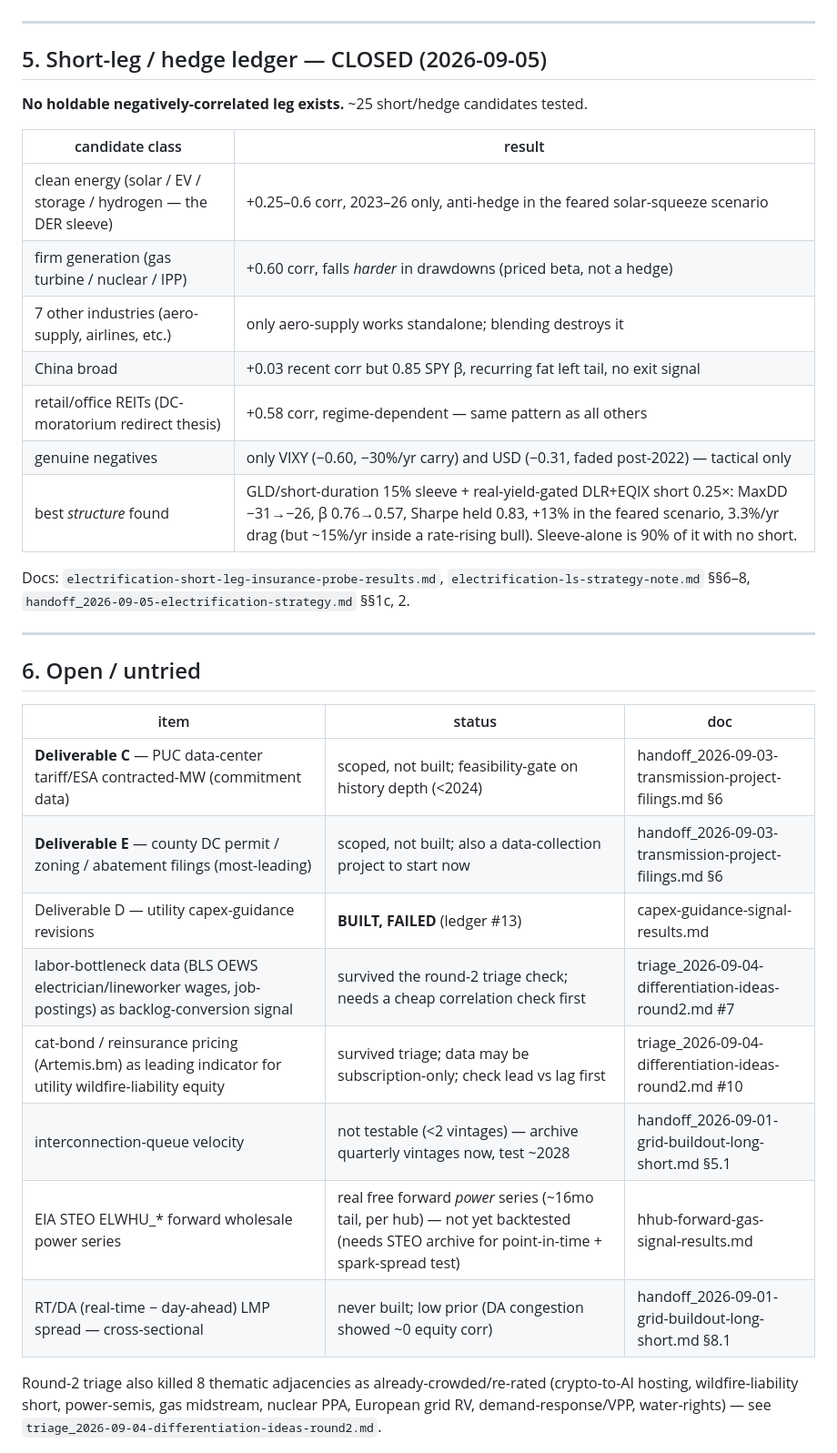
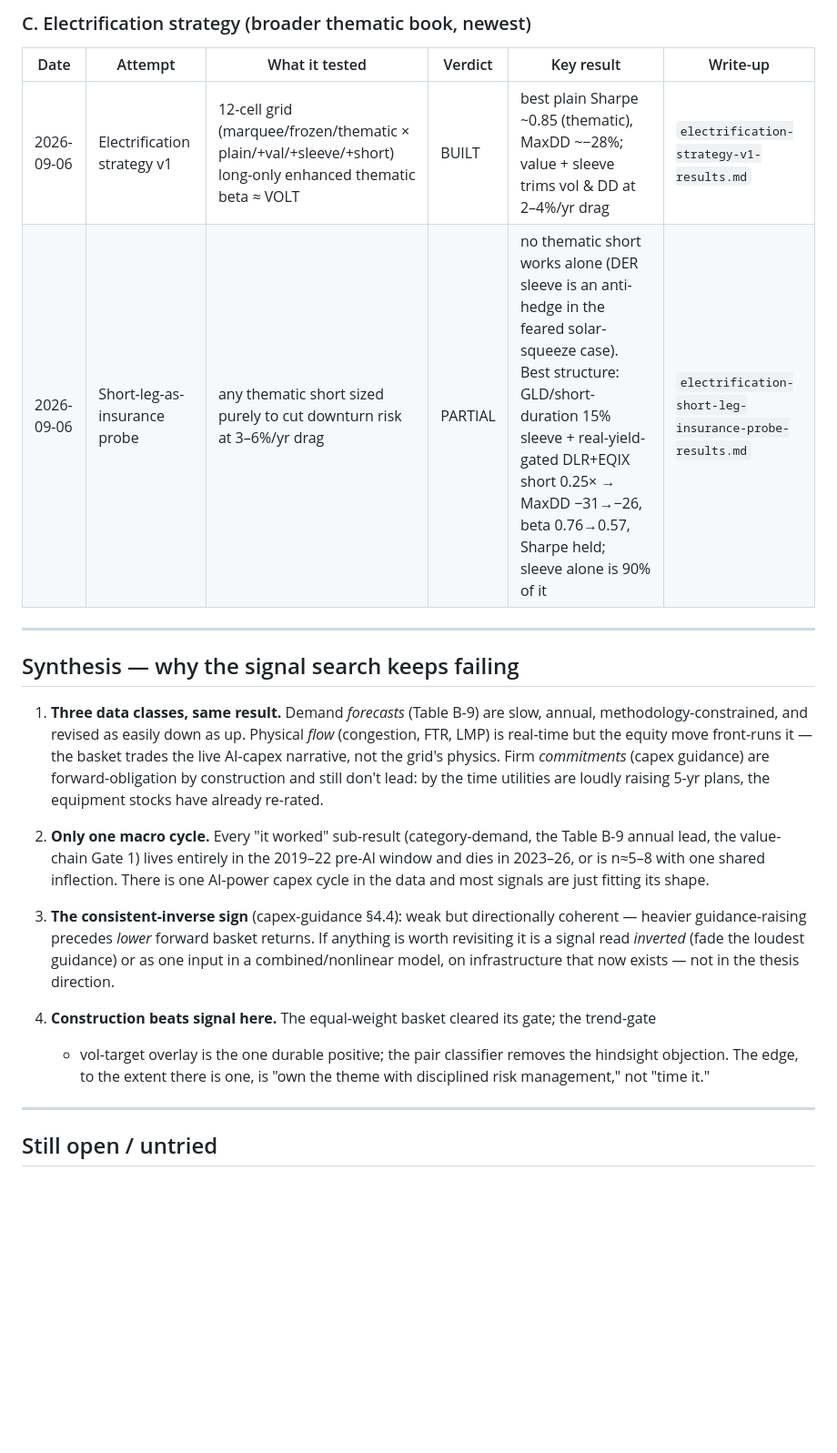
Before and after one commit to np-float-sand/acadia, a Markdown page: docs/RESULTS.md, the part around one of its changes. Shown at 91% size. Drawn GitHub-style; blank space fills up the shorter version.

```diff
--- a/docs/RESULTS.md
+++ b/docs/RESULTS.md
@@ -130,39 +106,37 @@ because it holds them.
+### C. Electrification strategy (broader thematic book, newest)
+
+| Date | Attempt | What it tested | Verdict | Key result | Write-up |
+|---|---|---|---|---|---|
+| 2026-09-06 | Electrification strategy v1 | 12-cell grid (marquee/frozen/thematic × plain/+val/+sleeve/+short) long-only enhanced thematic beta ≈ VOLT | BUILT | best plain Sharpe ~0.85 (thematic), MaxDD ~−28%; value + sleeve trims vol & DD at 2–4%/yr drag | `electrification-strategy-v1-results.md` |
+| 2026-09-06 | Short-leg-as-insurance probe | any thematic short sized purely to cut downturn risk at 3–6%/yr drag | PARTIAL | no thematic short works alone (DER sleeve is an anti-hedge in the feared solar-squeeze case). Best structure: GLD/short-duration 15% sleeve + real-yield-gated DLR+EQIX short 0.25× → MaxDD −31→−26, beta 0.76→0.57, Sharpe held; sleeve alone is 90% of it | `electrification-short-leg-insurance-probe-results.md` |
 
 ---
 
-## 5. Short-leg / hedge ledger — CLOSED (2026-09-05)
+## Synthesis — why the signal search keeps failing
 
-**No holdable negatively-correlated leg exists.** ~25 short/hedge candidates tested.
+1. **Three data classes, same result.** Demand *forecasts* (Table B-9) are slow, annual,
+   methodology-constrained, and revised as easily down as up. Physical *flow* (congestion, FTR,
+   LMP) is real-time but the equity move front-runs it — the basket trades the live AI-capex
+   narrative, not the grid's physics. Firm *commitments* (capex guidance) are forward-obligation
+   by construction and still don't lead: by the time utilities are loudly raising 5-yr plans, the
+   equipment stocks have already re-rated.
 
-| candidate class | result |
-|---|---|
-| clean energy (solar / EV / storage / hydrogen — the DER sleeve) | +0.25–0.6 corr, 2023–26 only, anti-hedge in the feared solar-squeeze scenario |
-| firm generation (gas turbine / nuclear / IPP) | +0.60 corr, falls *harder* in drawdowns (priced beta, not a hedge) |
-| 7 other industries (aero-supply, airlines, etc.) | only aero-supply works standalone; blending destroys it |
-| China broad | +0.03 recent corr but 0.85 SPY β, recurring fat left tail, no exit signal |
-| retail/office REITs (DC-moratorium redirect thesis) | +0.58 corr, regime-dependent — same pattern as all others |
-| genuine negatives | only VIXY (−0.60, −30%/yr carry) and USD (−0.31, faded post-2022) — tactical only |
-| best *structure* found | GLD/short-duration 15% sleeve + real-yield-gated DLR+EQIX short 0.25×: MaxDD −31→−26, β 0.76→0.57, Sharpe held 0.83, +13% in the feared scenario, 3.3%/yr drag (but ~15%/yr inside a rate-rising bull). Sleeve-alone is 90% of it with no short. |
+2. **Only one macro cycle.** Every "it worked" sub-result (category-demand, the Table B-9 annual
+   lead, the value-chain Gate 1) lives entirely in the 2019–22 pre-AI window and dies in 2023–26,
+   or is n≈5–8 with one shared inflection. There is one AI-power capex cycle in the data and
+   most signals are just fitting its shape.
 
-Docs: `electrification-short-leg-insurance-probe-results.md`, `electrification-ls-strategy-note.md`
-§§6–8, `handoff_2026-09-05-electrification-strategy.md` §§1c, 2.
+3. **The consistent-inverse sign** (capex-guidance §4.4): weak but directionally coherent —
+   heavier guidance-raising precedes *lower* forward basket returns. If anything is worth
+   revisiting it is a signal read *inverted* (fade the loudest guidance) or as one input in a
+   combined/nonlinear model, on infrastructure that now exists — not in the thesis direction.
+
+4. **Construction beats signal here.** The equal-weight basket cleared its gate; the trend-gate
+   + vol-target overlay is the one durable positive; the pair classifier removes the hindsight
+   objection. The edge, to the extent there is one, is "own the theme with disciplined risk
+   management," not "time it."
 
 ---
 
-## 6. Open / untried
+## Still open / untried
 
-| item | status | doc |
-|---|---|---|
-| **Deliverable C** — PUC data-center tariff/ESA contracted-MW (commitment data) | scoped, not built; feasibility-gate on history depth (<2024) | handoff_2026-09-03-transmission-project-filings.md §6 |
-| **Deliverable E** — county DC permit / zoning / abatement filings (most-leading) | scoped, not built; also a data-collection project to start now | handoff_2026-09-03-transmission-project-filings.md §6 |
-| Deliverable D — utility capex-guidance revisions | **BUILT, FAILED** (ledger #13) | capex-guidance-signal-results.md |
-| labor-bottleneck data (BLS OEWS electrician/lineworker wages, job-postings) as backlog-conversion signal | survived the round-2 triage check; needs a cheap correlation check first | triage_2026-09-04-differentiation-ideas-round2.md #7 |
-| cat-bond / reinsurance pricing (Artemis.bm) as leading indicator for utility wildfire-liability equity | survived triage; data may be subscription-only; check lead vs lag first | triage_2026-09-04-differentiation-ideas-round2.md #10 |
-| interconnection-queue velocity | not testable (<2 vintages) — archive quarterly vintages now, test ~2028 | handoff_2026-09-01-grid-buildout-long-short.md §5.1 |
-| EIA STEO ELWHU_* forward wholesale power series | real free forward *power* series (~16mo tail, per hub) — not yet backtested (needs STEO archive for point-in-time + spark-spread test) | hhub-forward-gas-signal-results.md |
-| RT/DA (real-time − day-ahead) LMP spread — cross-sectional | never built; low prior (DA congestion showed ~0 equity corr) | handoff_2026-09-01-grid-buildout-long-short.md §8.1 |
-
-Round-2 triage also killed 8 thematic adjacencies as already-crowded/re-rated (crypto-to-AI
-hosting, wildfire-liability short, power-semis, gas midstream, nuclear PPA, European grid RV,
-demand-response/VPP, water-rights) — see `triage_2026-09-04-differentiation-ideas-round2.md`.
-
```
Also changed, not shown: other parts of docs/RESULTS.md (+96 -133 lines), CLAUDE.md (+11 -0 lines).
